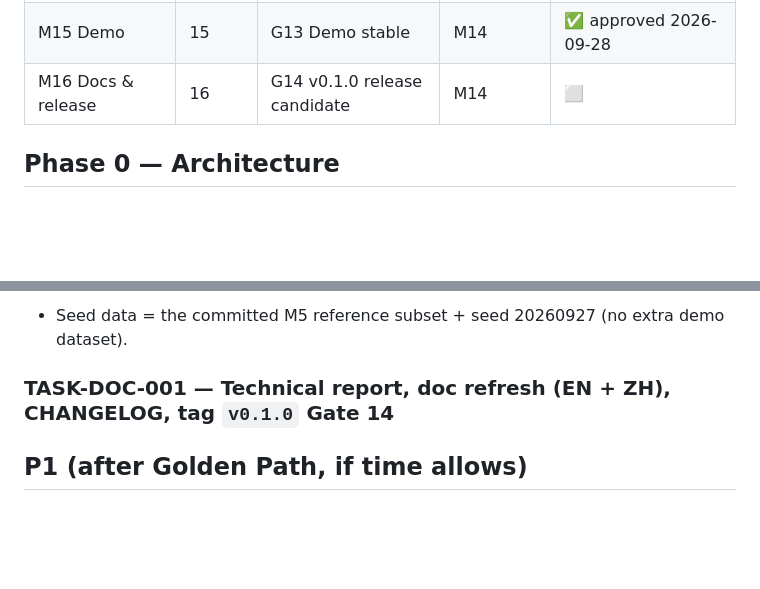
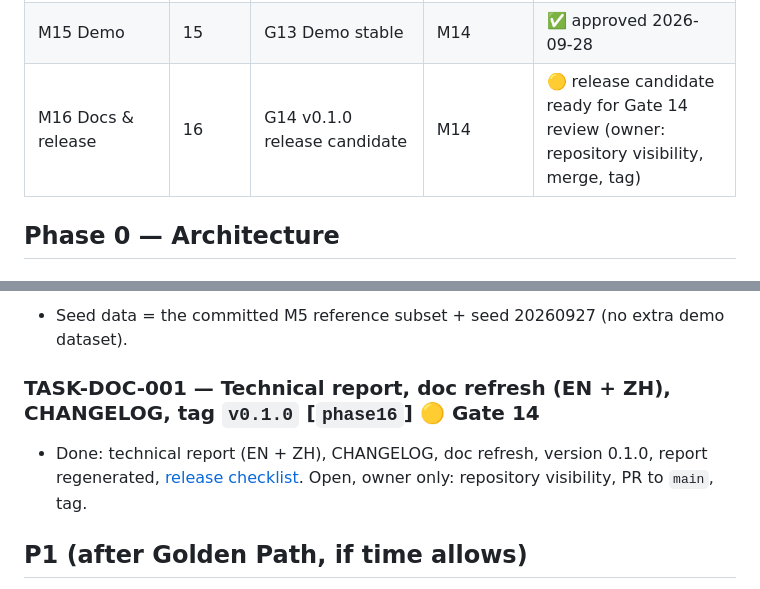
Before and after one commit to WZcit223/Project1, a Markdown page: docs/task-backlog.md, 2 parts joined by grey strips. GitHub-like rendering; blank space fills up the shorter version.

```diff
--- a/docs/task-backlog.md
+++ b/docs/task-backlog.md
@@ -29,7 +29,7 @@ Branch name suggestion in brackets.
 | M13 UI | 13 | G11 UI executes Golden Path | M12 | ✅ approved 2026-09-28 (conditions closed) |
 | M14 Validation | 14 | G12 Validation passes | M11–M13 | ✅ approved 2026-09-28 |
 | M15 Demo | 15 | G13 Demo stable | M14 | ✅ approved 2026-09-28 |
-| M16 Docs & release | 16 | G14 v0.1.0 release candidate | M14 | ⬜ |
+| M16 Docs & release | 16 | G14 v0.1.0 release candidate | M14 | 🟡 release candidate ready for Gate 14 review (owner: repository visibility, merge, tag) |
 
 ## Phase 0 — Architecture
 
@@ -204,7 +204,9 @@ Acceptance: docs internally consistent; `uv run pytest`, `ruff`, `mypy` pass; ap
 ### TASK-VAL-001 — Validation suite & `docs/validation-report.md`  [`phase14`] ✅  **Gate 12**
 ### TASK-DEMO-001 — Demo script, seed data, demo guide (`docs/demo-guide.md`)  [`phase15`] ✅  **Gate 13**
 - Seed data = the committed M5 reference subset + seed 20260927 (no extra demo dataset).
-### TASK-DOC-001 — Technical report, doc refresh (EN + ZH), CHANGELOG, tag `v0.1.0`  **Gate 14**
+### TASK-DOC-001 — Technical report, doc refresh (EN + ZH), CHANGELOG, tag `v0.1.0`  [`phase16`] 🟡  **Gate 14**
+- Done: technical report (EN + ZH), CHANGELOG, doc refresh, version 0.1.0, report regenerated,
+  [release checklist](release-checklist.md). Open, owner only: repository visibility, PR to `main`, tag.
 
 ## P1 (after Golden Path, if time allows)
 
```
Also changed, not shown: docs/development-log.md (+50 -0 lines), docs/zh/task-backlog.md (+4 -2 lines).
